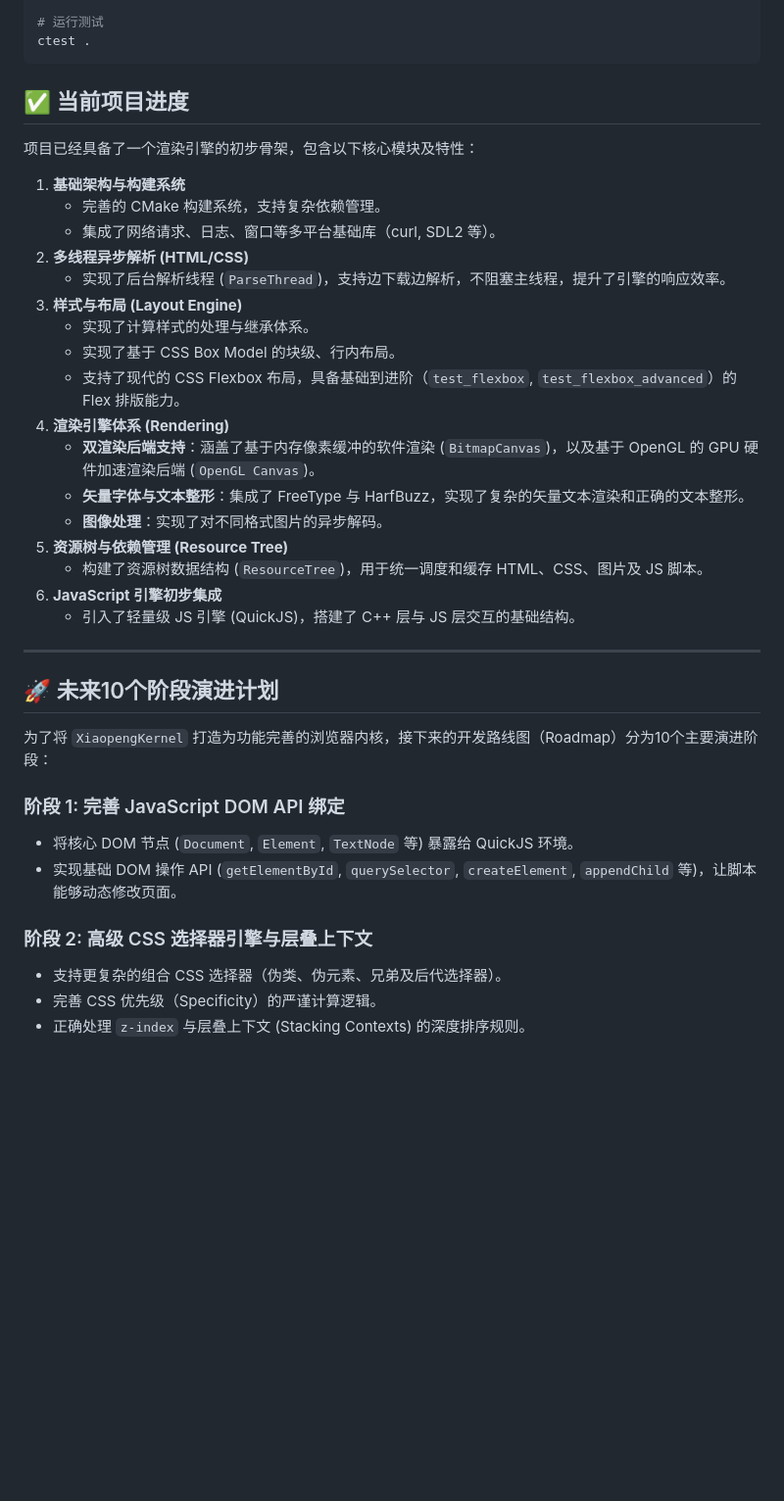
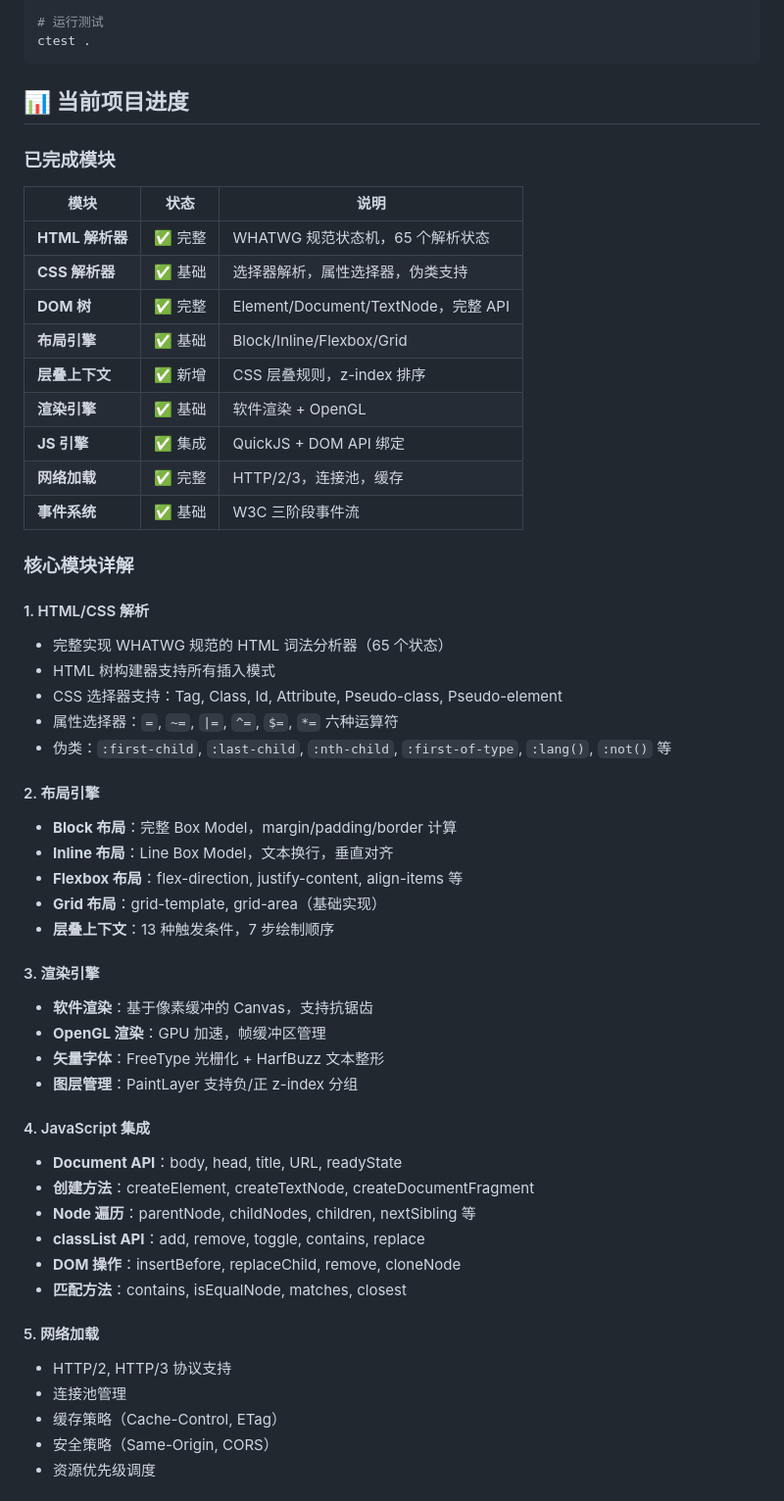
Before and after one commit to jencaoking/xiaopengkernel, a Markdown page: README.md, the part around one of its changes. Shown at 98% size. Drawn GitHub-style; blank space fills up the shorter version.

Commit message:
docs: 更新README - 反映项目最新进度和特性
- 新增完整属性选择器支持说明
- 新增 StackingContext/PaintLayer 模块说明
- 新增完整 DOM API 绑定说明
- 更新测试覆盖信息 (90+ 用例)
- 更新架构图和模块状态表
- 新增开发日志

````diff
--- a/README.md
+++ b/README.md
@@ -63,39 +65,56 @@ cmake --build .
 ctest .
 ```
 
-## ✅ 当前项目进度
+## 📊 当前项目进度
 
-项目已经具备了一个渲染引擎的初步骨架，包含以下核心模块及特性：
+### 已完成模块
 
-1. **基础架构与构建系统**
-   - 完善的 CMake 构建系统，支持复杂依赖管理。
-   - 集成了网络请求、日志、窗口等多平台基础库（curl, SDL2 等）。
-2. **多线程异步解析 (HTML/CSS)**
-   - 实现了后台解析线程 (`ParseThread`)，支持边下载边解析，不阻塞主线程，提升了引擎的响应效率。
-3. **样式与布局 (Layout Engine)**
-   - 实现了计算样式的处理与继承体系。
-   - 实现了基于 CSS Box Model 的块级、行内布局。
-   - 支持了现代的 CSS Flexbox 布局，具备基础到进阶（`test_flexbox`, `test_flexbox_advanced`）的 Flex 排版能力。
-4. **渲染引擎体系 (Rendering)**
-   - **双渲染后端支持**：涵盖了基于内存像素缓冲的软件渲染 (`BitmapCanvas`)，以及基于 OpenGL 的 GPU 硬件加速渲染后端 (`OpenGL Canvas`)。
-   - **矢量字体与文本整形**：集成了 FreeType 与 HarfBuzz，实现了复杂的矢量文本渲染和正确的文本整形。
-   - **图像处理**：实现了对不同格式图片的异步解码。
-5. **资源树与依赖管理 (Resource Tree)**
-   - 构建了资源树数据结构 (`ResourceTree`)，用于统一调度和缓存 HTML、CSS、图片及 JS 脚本。
-6. **JavaScript 引擎初步集成**
-   - 引入了轻量级 JS 引擎 (QuickJS)，搭建了 C++ 层与 JS 层交互的基础结构。
+| 模块 | 状态 | 说明 |
+|------|------|------|
+| **HTML 解析器** | ✅ 完整 | WHATWG 规范状态机，65 个解析状态 |
+| **CSS 解析器** | ✅ 基础 | 选择器解析，属性选择器，伪类支持 |
+| **DOM 树** | ✅ 完整 | Element/Document/TextNode，完整 API |
+| **布局引擎** | ✅ 基础 | Block/Inline/Flexbox/Grid |
+| **层叠上下文** | ✅ 新增 | CSS 层叠规则，z-index 排序 |
+| **渲染引擎** | ✅ 基础 | 软件渲染 + OpenGL |
+| **JS 引擎** | ✅ 集成 | QuickJS + DOM API 绑定 |
+| **网络加载** | ✅ 完整 | HTTP/2/3，连接池，缓存 |
+| **事件系统** | ✅ 基础 | W3C 三阶段事件流 |
 
----
+### 核心模块详解
 
-## 🚀 未来10个阶段演进计划
+#### 1. HTML/CSS 解析
+- 完整实现 WHATWG 规范的 HTML 词法分析器（65 个状态）
+- HTML 树构建器支持所有插入模式
+- CSS 选择器支持：Tag, Class, Id, Attribute, Pseudo-class, Pseudo-element
+- 属性选择器：`=`, `~=`, `|=`, `^=`, `$=`, `*=` 六种运算符
+- 伪类：`:first-child`, `:last-child`, `:nth-child`, `:first-of-type`, `:lang()`, `:not()` 等
 
-为了将 `XiaopengKernel` 打造为功能完善的浏览器内核，接下来的开发路线图（Roadmap）分为10个主要演进阶段：
+#### 2. 布局引擎
+- **Block 布局**：完整 Box Model，margin/padding/border 计算
+- **Inline 布局**：Line Box Model，文本换行，垂直对齐
+- **Flexbox 布局**：flex-direction, justify-content, align-items 等
+- **Grid 布局**：grid-template, grid-area（基础实现）
+- **层叠上下文**：13 种触发条件，7 步绘制顺序
 
-### 阶段 1: 完善 JavaScript DOM API 绑定
-- 将核心 DOM 节点 (`Document`, `Element`, `TextNode` 等) 暴露给 QuickJS 环境。
-- 实现基础 DOM 操作 API (`getElementById`, `querySelector`, `createElement`, `appendChild` 等)，让脚本能够动态修改页面。
+#### 3. 渲染引擎
+- **软件渲染**：基于像素缓冲的 Canvas，支持抗锯齿
+- **OpenGL 渲染**：GPU 加速，帧缓冲区管理
+- **矢量字体**：FreeType 光栅化 + HarfBuzz 文本整形
+- **图层管理**：PaintLayer 支持负/正 z-index 分组
 
-### 阶段 2: 高级 CSS 选择器引擎与层叠上下文
-- 支持更复杂的组合 CSS 选择器（伪类、伪元素、兄弟及后代选择器）。
-- 完善 CSS 优先级（Specificity）的严谨计算逻辑。
-- 正确处理 `z-index` 与层叠上下文 (Stacking Contexts) 的深度排序规则。
+#### 4. JavaScript 集成
+- **Document API**：body, head, title, URL, readyState
+- **创建方法**：createElement, createTextNode, createDocumentFragment
+- **Node 遍历**：parentNode, childNodes, children, nextSibling 等
+- **classList API**：add, remove, toggle, contains, replace
+- **DOM 操作**：insertBefore, replaceChild, remove, cloneNode
+- **匹配方法**：contains, isEqualNode, matches, closest
+
+#### 5. 网络加载
+- HTTP/2, HTTP/3 协议支持
+- 连接池管理
+- 缓存策略（Cache-Control, ETag）
+- 安全策略（Same-Origin, CORS）
+- 资源优先级调度
+
````
Also changed, not shown: other parts of README.md (+83 -29 lines).
